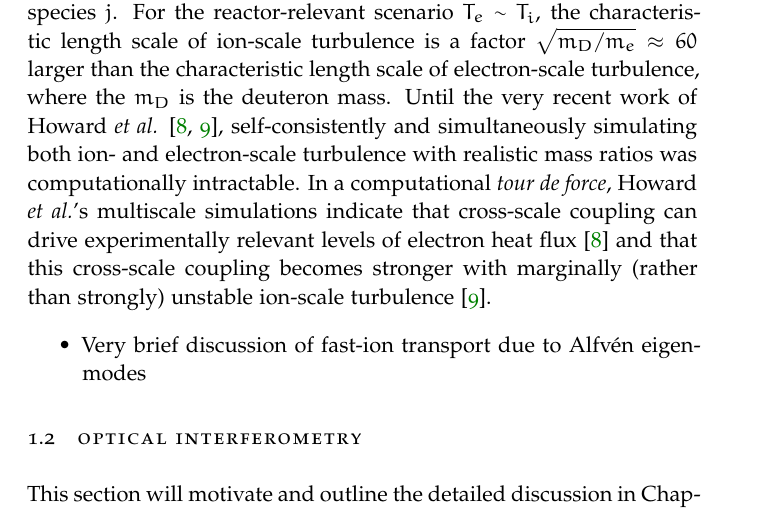
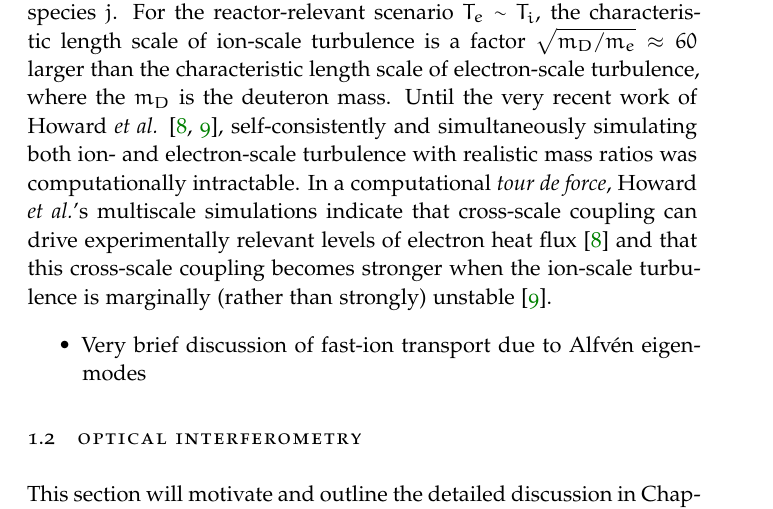
Before and after one commit to emd/thesis, a LaTeX thesis (thesis.tex, which reads Chapters/Introduction/Introduction.tex): part of page 3 of 8, cut so that both start at the same text. Compiled offline with pdfLaTeX; a missing font is replaced by an installed copy or a similar font.

Commit message:
Slight wording change

```diff
--- a/Chapters/Introduction/Introduction.tex
+++ b/Chapters/Introduction/Introduction.tex
@@ -162,7 +162,7 @@ Howard \emph{et al.}'s multiscale simulations indicate
 that cross-scale coupling can drive
 experimentally relevant levels of electron heat flux~\cite{howard_pp14} and
 that this cross-scale coupling becomes stronger
-with marginally (rather than strongly) unstable ion-scale turbulence
+when the ion-scale turbulence is marginally (rather than strongly) unstable
 \cite{howard_nf16}.
 
 \begin{itemize}
```
